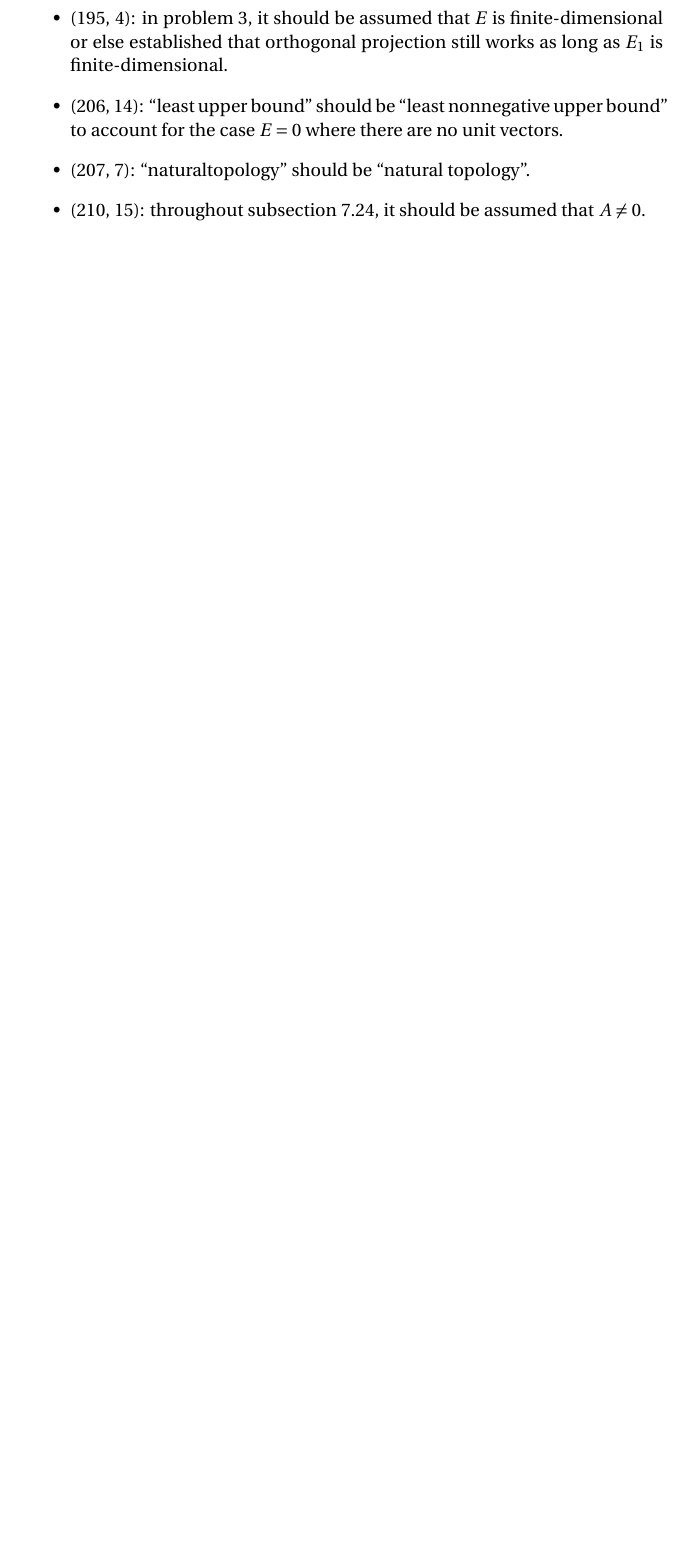
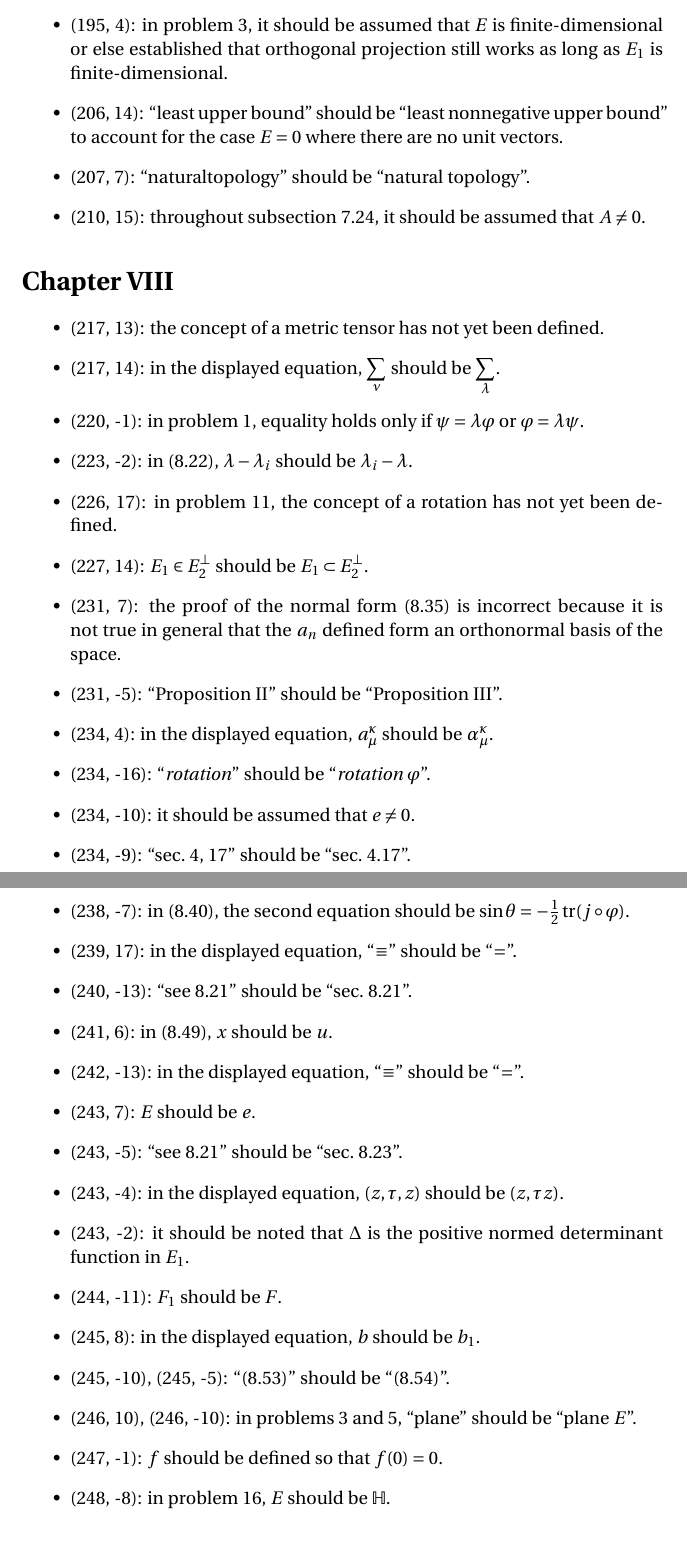
Before and after one commit to blargoner/math-algebra-greub-errata, a LaTeX document (errata.tex): part of page 7 of 7 before the commit and two parts of pages 7 and 8 of 8 after it, the two joined at a grey line, cut so that both start at the same text, the shorter picture padded with empty space. Compiled offline with pdfLaTeX.

Commit message:
add chapter VIII (except section 7)

```diff
--- a/errata.tex
+++ b/errata.tex
@@ -3,11 +3,18 @@
 \documentclass[letterpaper,12pt]{article}
 \usepackage{amsmath,amssymb,amsthm,enumitem,fourier,stmaryrd}
 
+\renewcommand{\H}{\mathbb{H}}
+
 \newcommand{\from}{\leftarrow}
 
+\DeclareMathOperator{\tr}{tr}
+
 \newcommand{\union}{\cup}
+\newcommand{\after}{\circ}
 
 \newcommand{\sprod}[2]{\langle#1,#2\rangle}
+\newcommand{\iprod}[2]{(#1,#2)}
+\newcommand{\oc}[1]{#1^{\perp}}
 
 % Meta
 \title{Errata from \textit{Linear Algebra}}
@@ -152,6 +159,37 @@ Errata are currently only listed for Chapters 0--VII (except \S~3 of Chapter~VI)
 \item (210, 15): throughout subsection~7.24, it should be assumed that \(A\ne 0\).
 \end{itemize}
 
+\section*{Chapter~VIII}
+\begin{itemize}
+\item (217, 13): the concept of a metric tensor has not yet been defined.
+\item (217, 14): in the displayed equation, \(\displaystyle\sum_{\nu}\)~should be~\(\displaystyle\sum_{\lambda}\).
+\item (220, -1): in problem~1, equality holds only if \(\psi=\lambda\varphi\) or \(\varphi=\lambda\psi\).
+\item (223, -2): in~(8.22), \(\lambda-\lambda_i\) should be \(\lambda_i-\lambda\).
+\item (226, 17): in problem~11, the concept of a rotation has not yet been defined.
+\item (227, 14): \(E_1\in\oc{E_2}\) should be \(E_1\subset\oc{E_2}\).
+\item (231, 7): the proof of the normal form~(8.35) is incorrect because it is not true in general that the~\(a_n\) defined form an orthonormal basis of the space.
+\item (231, -5): ``Proposition~II'' should be ``Proposition~III''.
+\item (234, 4): in the displayed equation, \(a^{\kappa}_{\mu}\)~should be~\(\alpha^{\kappa}_{\mu}\).
+\item (234, -16): ``\emph{rotation}'' should be ``\emph{rotation}~\(\varphi\)''.
+\item (234, -10): it should be assumed that \(e\ne 0\).
+\item (234, -9): ``sec.~4, 17'' should be ``sec.~4.17''.
+\item (238, -7): in~(8.40), the second equation should be \(\sin\theta=-\tfrac{1}{2}\tr(j\after\varphi)\).
+\item (239, 17): in the displayed equation, ``\(\equiv\)''~should be~``\(=\)''.
+\item (240, -13): ``see~8.21'' should be ``sec.~8.21''.
+\item (241, 6): in~(8.49), \(x\)~should be~\(u\).
+\item (242, -13): in the displayed equation, ``\(\equiv\)''~should be~``\(=\)''.
+\item (243, 7): \(E\)~should be~\(e\).
+\item (243, -5): ``see~8.21'' should be ``sec.~8.23''.
+\item (243, -4): in the displayed equation, \((z,\tau,z)\) should be~\(\iprod{z}{\tau z}\).
+\item (243, -2): it should be noted that \(\Delta\)~is the positive normed determinant function in~\(E_1\).
+\item (244, -11): \(F_1\)~should be~\(F\).
+\item (245, 8): in the displayed equation, \(b\)~should be~\(b_1\).
+\item (245, -10), (245, -5): ``(8.53)'' should be ``(8.54)''.
+\item (246, 10), (246, -10): in problems 3 and~5, ``plane'' should be ``plane~\(E\)''.
+\item (247, -1): \(f\)~should be defined so that \(f(0)=0\).
+\item (248, -8): in problem~16, \(E\)~should be~\(\H\).
+\end{itemize}
+
 % References
 \begin{thebibliography}{0}
 \bibitem{greub} Greub, W. \textit{Linear Algebra}, 4th~ed. Springer, 1975.
```
Also changed, not shown: errata.pdf, errata.tex (2 more changed lines).
